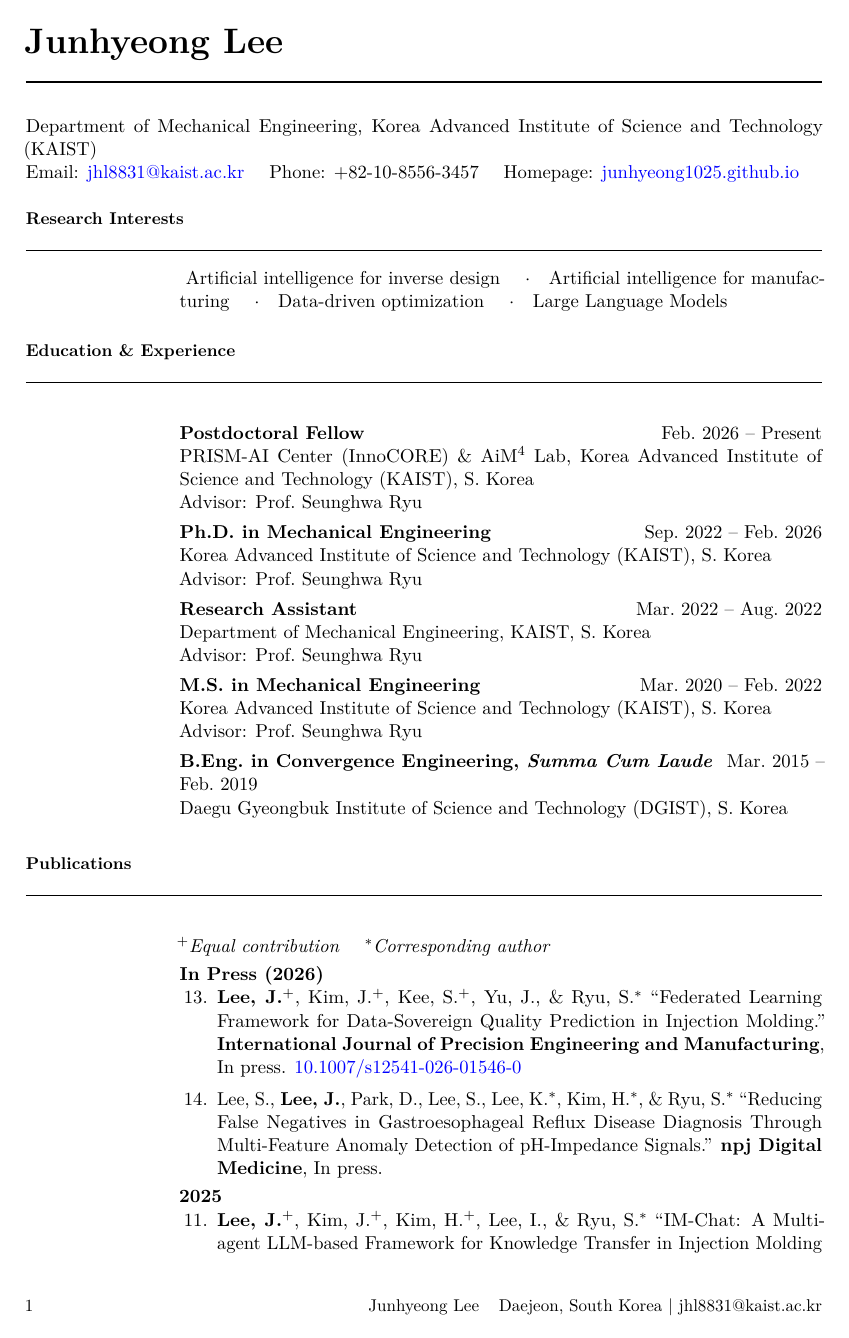
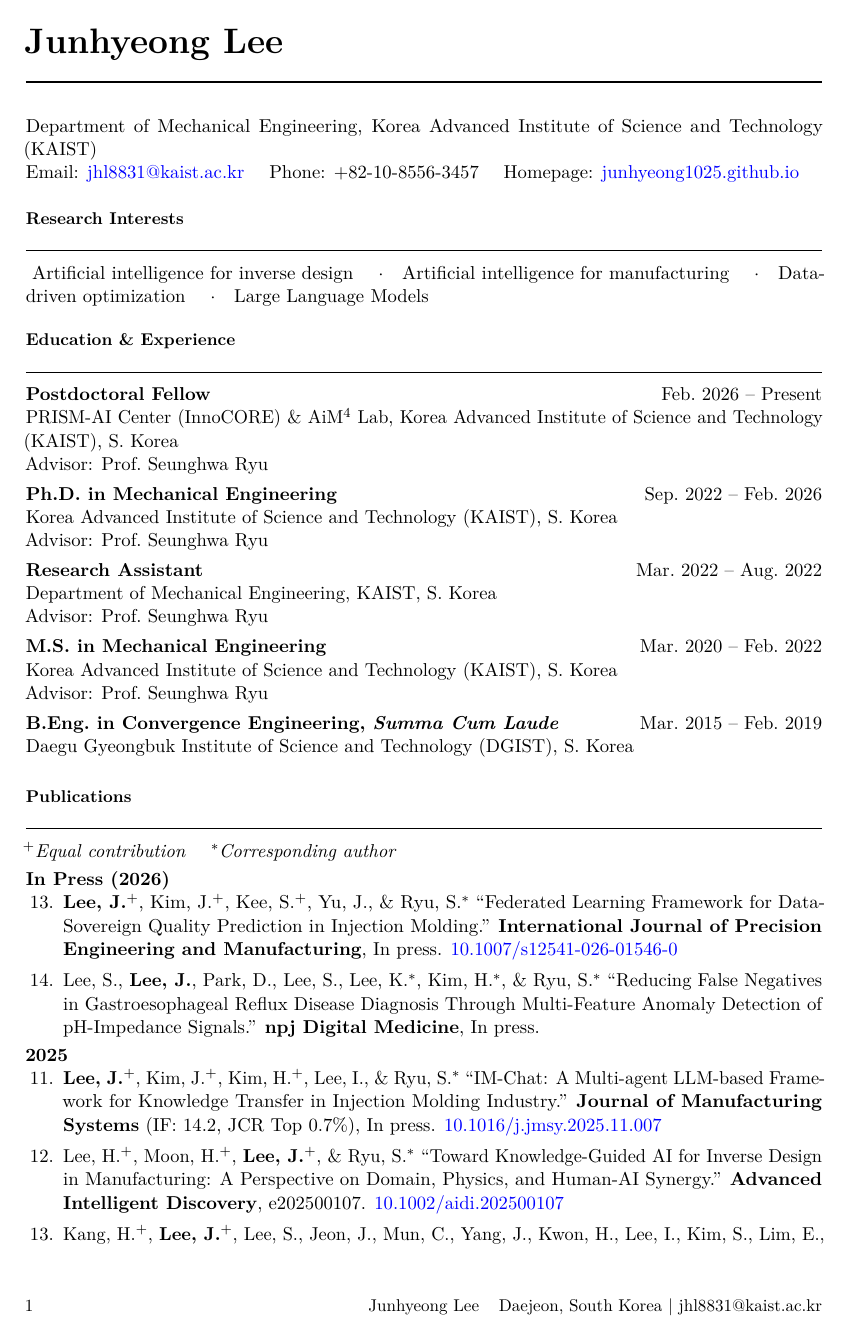
Before and after one commit to Junhyeong1025/junhyeong1025.github.io, a LaTeX CV (cv/junhyeong_lee_cv.tex): page 1 of 6 before the commit and page 1 of 5 after it. Compiled offline with pdfLaTeX.

Commit message:
CV: remove indent from section content, flush left
Co-Authored-By: Claude Sonnet 4.6 <noreply@anthropic.com>

```diff
--- a/cv/junhyeong_lee_cv.tex
+++ b/cv/junhyeong_lee_cv.tex
@@ -39,10 +39,8 @@
   \vspace{2pt}%
   \noindent\rule{\linewidth}{0.4pt}\par\nobreak%
   \vspace{3pt}%
-  \begin{adjustwidth}{\seclabelwd}{}%
   \noindent%
 }{%
-  \end{adjustwidth}%
   \vspace{2pt}%
 }
 
```
